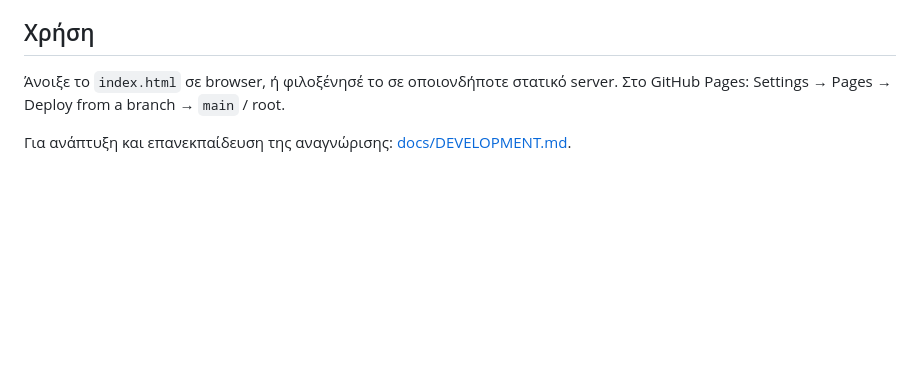
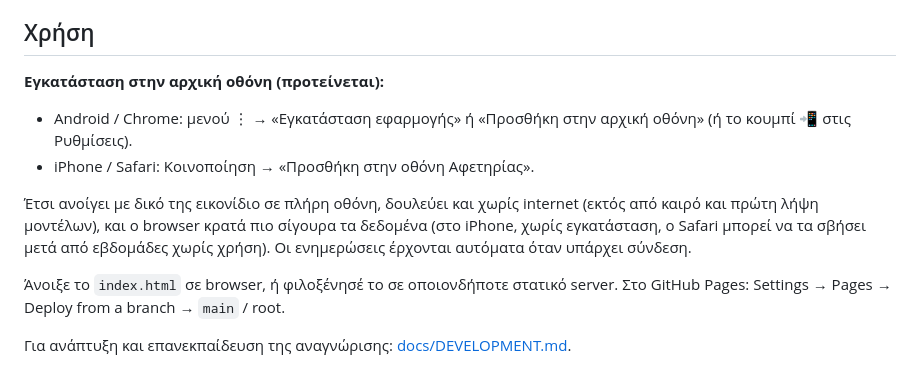
Before and after one commit to petrosfs/closet-assistant, a Markdown page: README.md, the part around the change. GitHub-like rendering; blank space fills up the shorter version.

```diff
--- a/README.md
+++ b/README.md
@@ -93,6 +93,12 @@
 
 ## Χρήση
 
+**Εγκατάσταση στην αρχική οθόνη (προτείνεται):**
+- Android / Chrome: μενού ⋮ → «Εγκατάσταση εφαρμογής» ή «Προσθήκη στην αρχική οθόνη» (ή το κουμπί 📲 στις Ρυθμίσεις).
+- iPhone / Safari: Κοινοποίηση → «Προσθήκη στην οθόνη Αφετηρίας».
+
+Έτσι ανοίγει με δικό της εικονίδιο σε πλήρη οθόνη, δουλεύει και χωρίς internet (εκτός από καιρό και πρώτη λήψη μοντέλων), και ο browser κρατά πιο σίγουρα τα δεδομένα (στο iPhone, χωρίς εγκατάσταση, ο Safari μπορεί να τα σβήσει μετά από εβδομάδες χωρίς χρήση). Οι ενημερώσεις έρχονται αυτόματα όταν υπάρχει σύνδεση.
+
 Άνοιξε το `index.html` σε browser, ή φιλοξένησέ το σε οποιονδήποτε στατικό server. Στο GitHub Pages: Settings → Pages → Deploy from a branch → `main` / root.
 
 Για ανάπτυξη και επανεκπαίδευση της αναγνώρισης: [docs/DEVELOPMENT.md](docs/DEVELOPMENT.md).
```
Also changed, not shown: icons/apple-touch-icon.png (added), icons/icon-192.png (added), icons/icon-512.png (added), icons/maskable-512.png (added), 3 other files.
